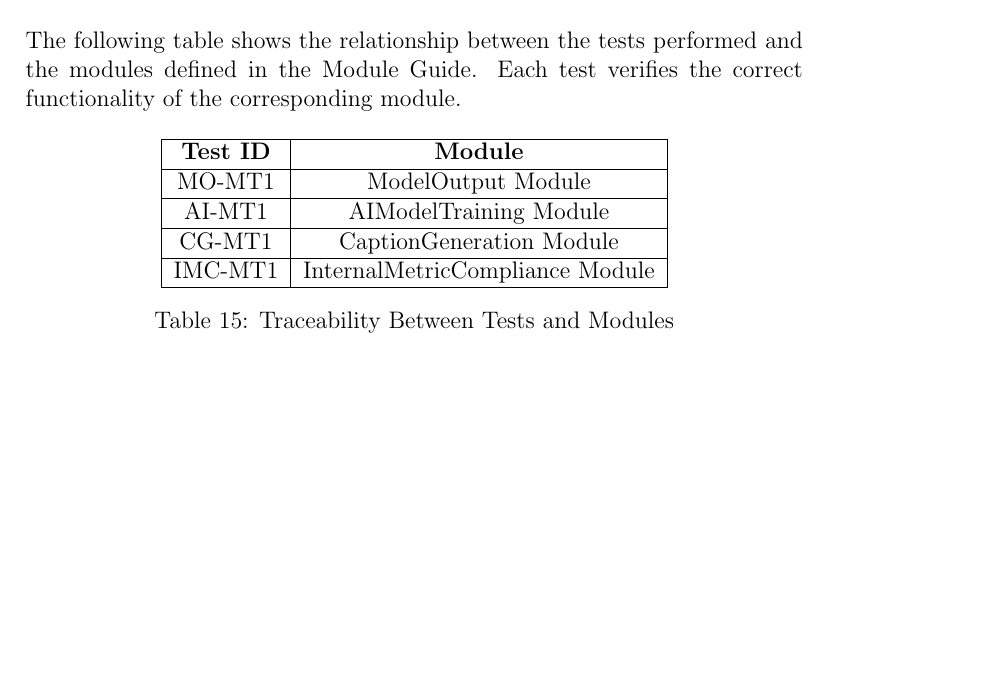
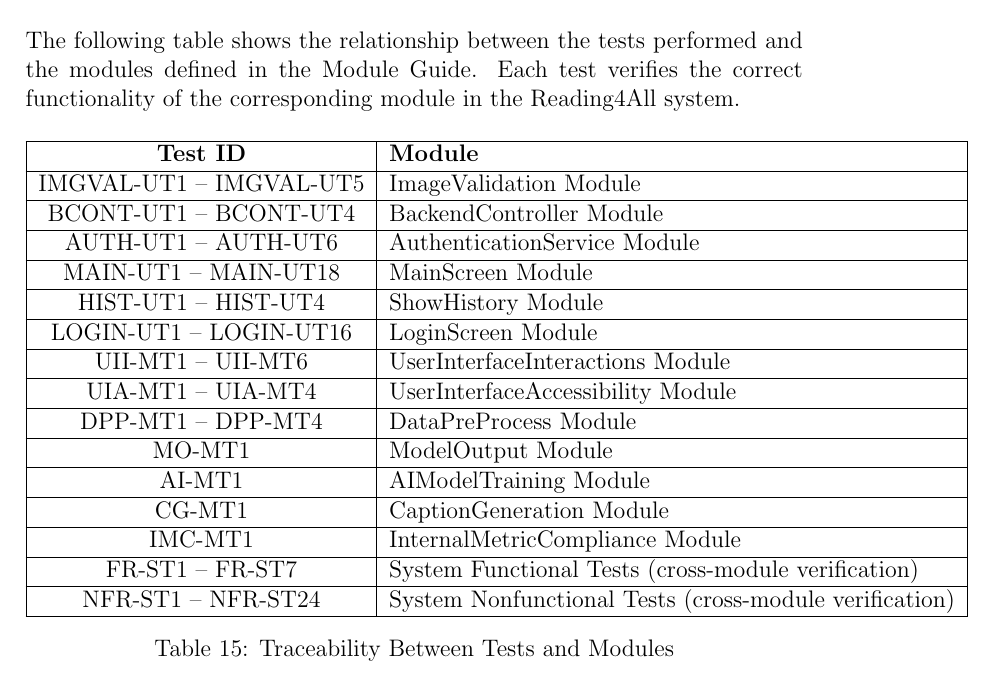
Before and after one commit to 4G06-CAPSTONE-2025/Reading4All, a LaTeX document (docs/VnVReport/VnVReport.tex): part of page 42 of 47, cut so that both start at the same text, the shorter picture padded with empty space. Compiled offline with pdfLaTeX.

Commit message:
Update VnVReport.tex to enhance traceability and clarify module relationships, fixes #585

```diff
--- a/docs/VnVReport/VnVReport.tex
+++ b/docs/VnVReport/VnVReport.tex
@@ -1419,30 +1419,43 @@ These automated checks helped the team detect issues early in the development pr
 Additionally, the CI/CD pipeline supported reproducibility by ensuring that the same build and testing procedures were executed consistently for each update. This contributed to a more stable and reliable development process for the Reading4All system.
 
 \section{Trace to Requirements}
-
-\section{Trace to Modules}
+		\section{Trace to Modules}
 
 The following table shows the relationship between the tests performed
 and the modules defined in the Module Guide. Each test verifies the
-correct functionality of the corresponding module.
-
-\begin{table}[h]
+correct functionality of the corresponding module in the Reading4All system.
+
+\begin{table}[H]
 \centering
-\begin{tabular}{|c|c|}
+\begin{tabular}{|c|l|}
 \hline
 \textbf{Test ID} & \textbf{Module} \\ \hline
+
+IMGVAL-UT1 -- IMGVAL-UT5 & ImageValidation Module \\ \hline
+BCONT-UT1 -- BCONT-UT4 & BackendController Module \\ \hline
+AUTH-UT1 -- AUTH-UT6 & AuthenticationService Module \\ \hline
+
+MAIN-UT1 -- MAIN-UT18 & MainScreen Module \\ \hline
+HIST-UT1 -- HIST-UT4 & ShowHistory Module \\ \hline
+LOGIN-UT1 -- LOGIN-UT16 & LoginScreen Module \\ \hline
+
+UII-MT1 -- UII-MT6 & UserInterfaceInteractions Module \\ \hline
+UIA-MT1 -- UIA-MT4 & UserInterfaceAccessibility Module \\ \hline
+
+DPP-MT1 -- DPP-MT4 & DataPreProcess Module \\ \hline
 
 MO-MT1 & ModelOutput Module \\ \hline
 AI-MT1 & AIModelTraining Module \\ \hline
 CG-MT1 & CaptionGeneration Module \\ \hline
 IMC-MT1 & InternalMetricCompliance Module \\ \hline
 
+FR-ST1 -- FR-ST7 & System Functional Tests (cross-module verification) \\ \hline
+NFR-ST1 -- NFR-ST24 & System Nonfunctional Tests (cross-module verification) \\ \hline
 
 \end{tabular}
 \caption{Traceability Between Tests and Modules}
 \label{table:test-module-trace}
 \end{table}
-
 
 \section{Code Coverage Metrics}
 
```
